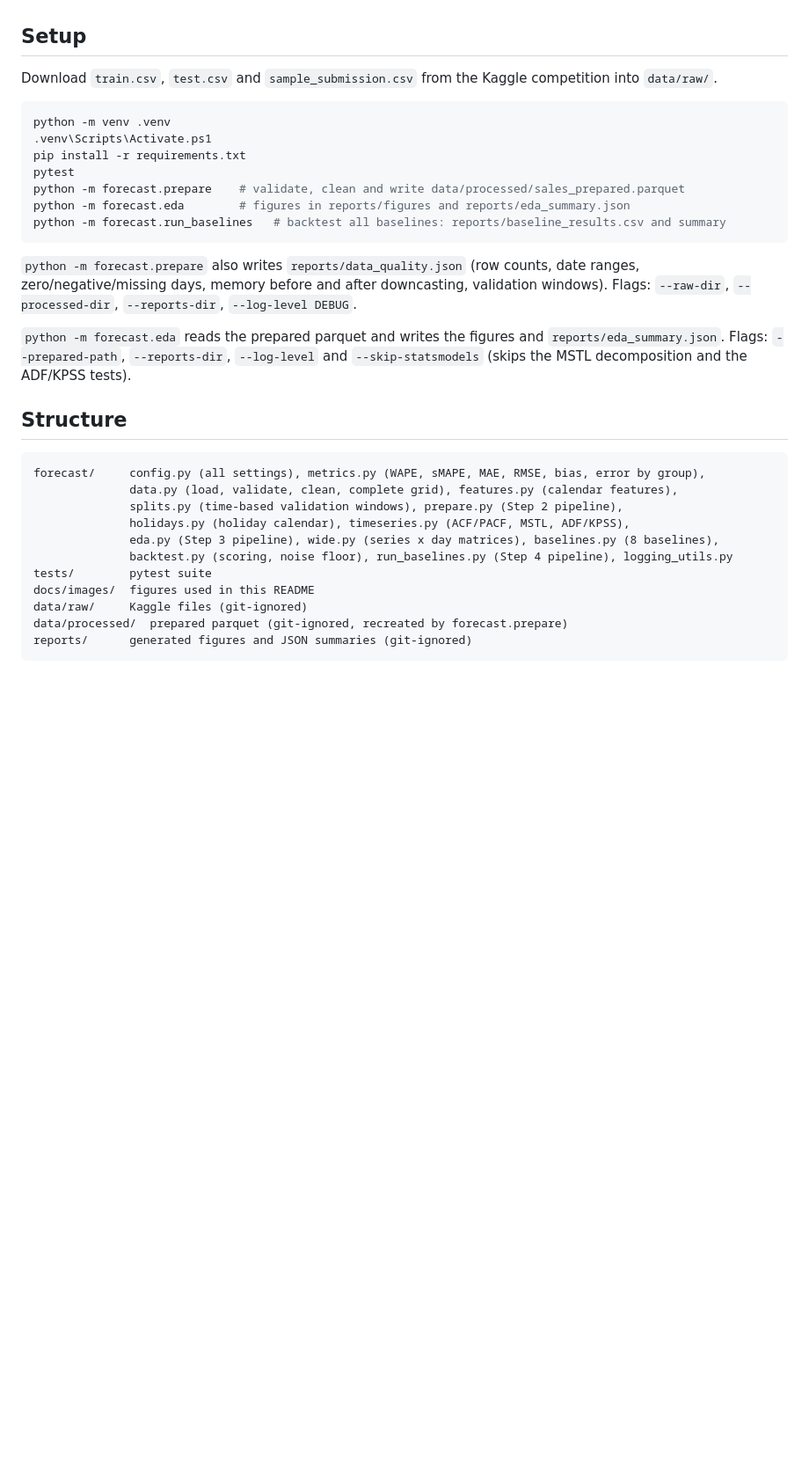
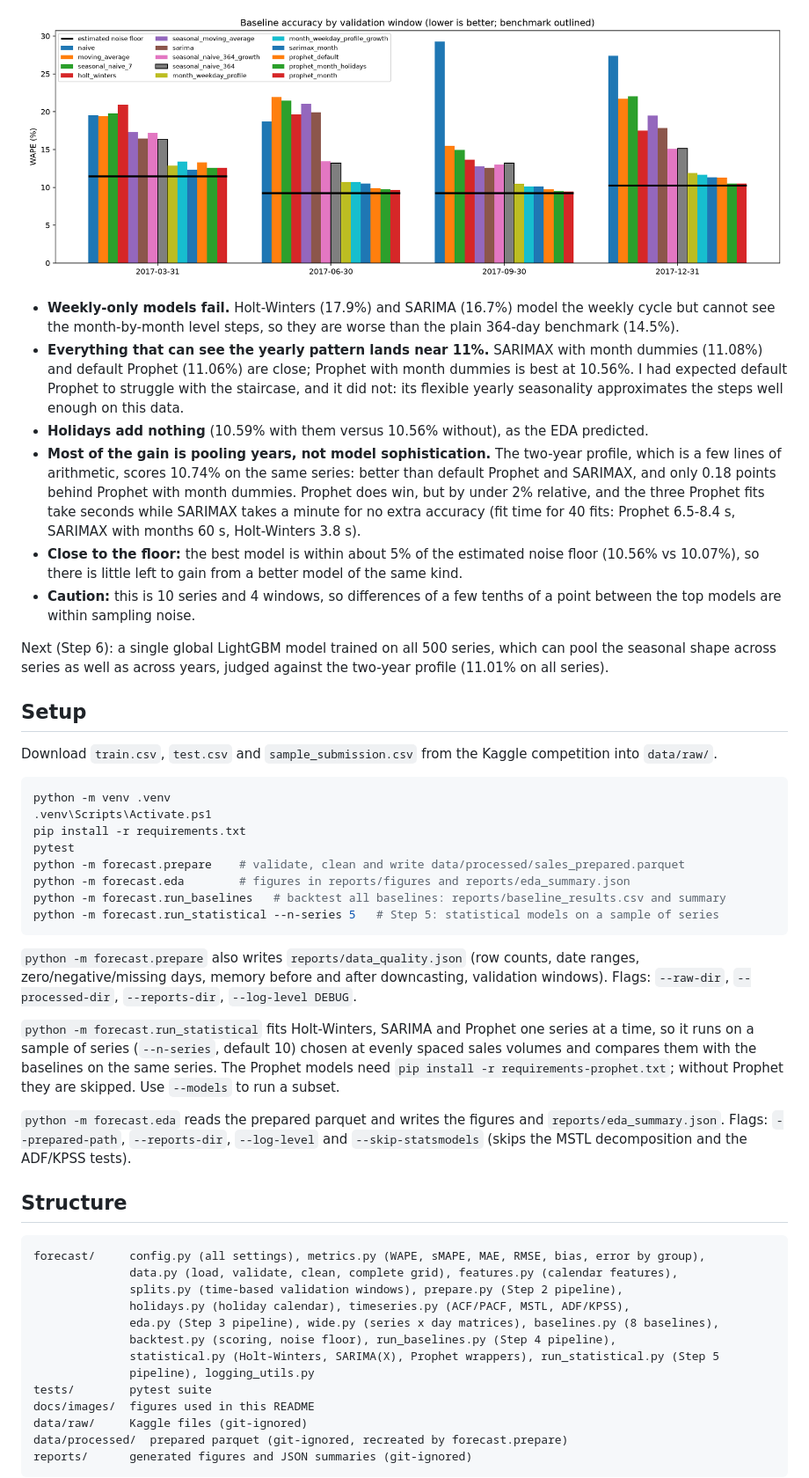
Before and after one commit to Litla8/retail-demand-forecasting, a Markdown page: README.md, the part around one of its changes. Shown at 88% size. Rendered like a GitHub page; pictures changed too: docs/images/statistical_wape_by_window.png (added); blank space fills up the shorter version.

````diff
--- a/README.md
+++ b/README.md
@@ -98,3 +122,24 @@ Every baseline forecasts the 90 days of each validation window using only the hi
+![Statistical models by window](docs/images/statistical_wape_by_window.png)
+
+- **Weekly-only models fail.** Holt-Winters (17.9%) and SARIMA (16.7%) model the weekly cycle but cannot see the
+  month-by-month level steps, so they are worse than the plain 364-day benchmark (14.5%).
+- **Everything that can see the yearly pattern lands near 11%.** SARIMAX with month dummies (11.08%) and default
+  Prophet (11.06%) are close; Prophet with month dummies is best at 10.56%. I had expected default Prophet to
+  struggle with the staircase, and it did not: its flexible yearly seasonality approximates the steps well enough on
+  this data.
+- **Holidays add nothing** (10.59% with them versus 10.56% without), as the EDA predicted.
+- **Most of the gain is pooling years, not model sophistication.** The two-year profile, which is a few lines of
+  arithmetic, scores 10.74% on the same series: better than default Prophet and SARIMAX, and only 0.18 points behind
+  Prophet with month dummies. Prophet does win, but by under 2% relative, and the three Prophet fits take seconds
+  while SARIMAX takes a minute for no extra accuracy (fit time for 40 fits: Prophet 6.5-8.4 s, SARIMAX with months
+  60 s, Holt-Winters 3.8 s).
+- **Close to the floor:** the best model is within about 5% of the estimated noise floor (10.56% vs 10.07%), so there
+  is little left to gain from a better model of the same kind.
+- **Caution:** this is 10 series and 4 windows, so differences of a few tenths of a point between the top models
+  are within sampling noise.
+
+Next (Step 6): a single global LightGBM model trained on all 500 series, which can pool the seasonal shape across
+series as well as across years, judged against the two-year profile (11.01% on all series).
 
 ## Setup
 
@@ -108,11 +153,17 @@ pytest
 python -m forecast.prepare    # validate, clean and write data/processed/sales_prepared.parquet
 python -m forecast.eda        # figures in reports/figures and reports/eda_summary.json
 python -m forecast.run_baselines   # backtest all baselines: reports/baseline_results.csv and summary
+python -m forecast.run_statistical --n-series 5   # Step 5: statistical models on a sample of series
 ```
 
 `python -m forecast.prepare` also writes `reports/data_quality.json` (row counts, date ranges, zero/negative/missing
 days, memory before and after downcasting, validation windows). Flags: `--raw-dir`, `--processed-dir`,
 `--reports-dir`, `--log-level DEBUG`.
+
+`python -m forecast.run_statistical` fits Holt-Winters, SARIMA and Prophet one series at a time, so it runs on a
+sample of series (`--n-series`, default 10) chosen at evenly spaced sales volumes and compares them with the
+baselines on the same series. The Prophet models need `pip install -r requirements-prophet.txt`; without Prophet
+they are skipped. Use `--models` to run a subset.
 
 `python -m forecast.eda` reads the prepared parquet and writes the figures and `reports/eda_summary.json`. Flags:
 `--prepared-path`, `--reports-dir`, `--log-level` and `--skip-statsmodels` (skips the MSTL decomposition and the
@@ -126,7 +177,9 @@ forecast/     config.py (all settings), metrics.py (WAPE, sMAPE, MAE, RMSE, bias
               splits.py (time-based validation windows), prepare.py (Step 2 pipeline),
               holidays.py (holiday calendar), timeseries.py (ACF/PACF, MSTL, ADF/KPSS),
               eda.py (Step 3 pipeline), wide.py (series x day matrices), baselines.py (8 baselines),
-              backtest.py (scoring, noise floor), run_baselines.py (Step 4 pipeline), logging_utils.py
+              backtest.py (scoring, noise floor), run_baselines.py (Step 4 pipeline),
+              statistical.py (Holt-Winters, SARIMA(X), Prophet wrappers), run_statistical.py (Step 5
+              pipeline), logging_utils.py
 tests/        pytest suite
 docs/images/  figures used in this README
 data/raw/     Kaggle files (git-ignored)
````
Also changed, not shown: other parts of README.md (+41 -17 lines), docs/images/baseline_wape_by_horizon.png, docs/images/baseline_wape_by_window.png, 15 other files.
